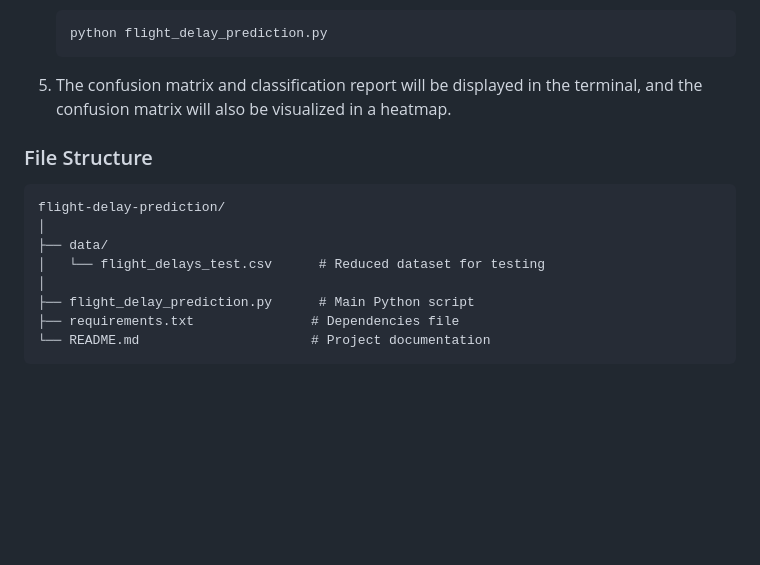
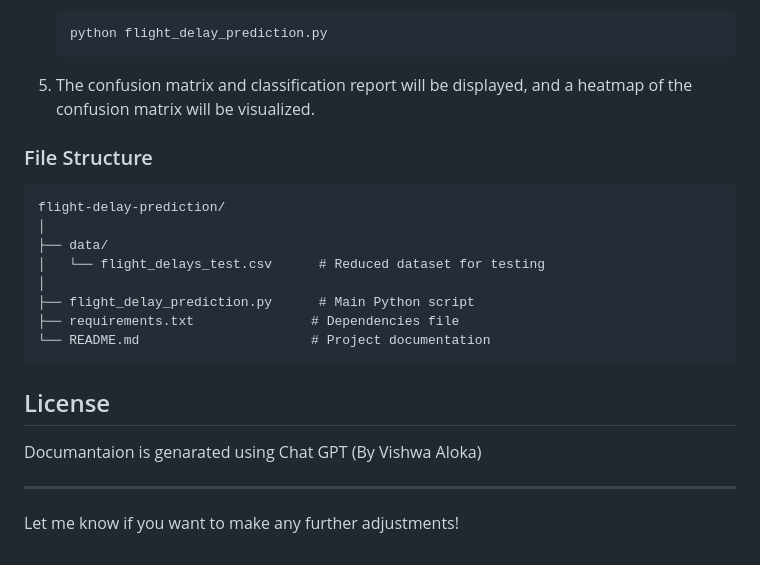
Before and after one commit to vishwa-aloka-16/FlyCast, a Markdown page: README.md, the part around the change printed below. Rendered like a GitHub page; blank space fills up the shorter version.

````diff
--- a/README.md
+++ b/README.md
@@ -71,7 +82,7 @@ The dataset used for this project has been reduced for performance and simplicit
    python flight_delay_prediction.py
    ```
 
-5. The confusion matrix and classification report will be displayed in the terminal, and the confusion matrix will also be visualized in a heatmap.
+5. The confusion matrix and classification report will be displayed, and a heatmap of the confusion matrix will be visualized.
 
 ### File Structure
 
@@ -85,3 +96,11 @@ flight-delay-prediction/
 ├── requirements.txt               # Dependencies file
 └── README.md                      # Project documentation
 ```
+
+## License
+
+Documantaion is genarated using Chat GPT (By Vishwa Aloka)
+
+---
+
+Let me know if you want to make any further adjustments!
````
Also changed, not shown: other parts of README.md (+21 -10 lines).
